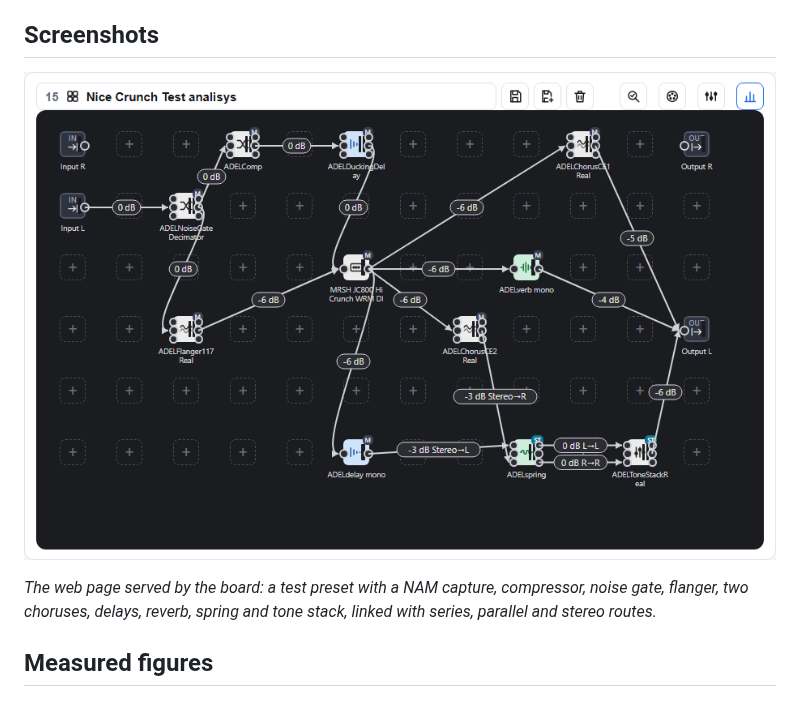
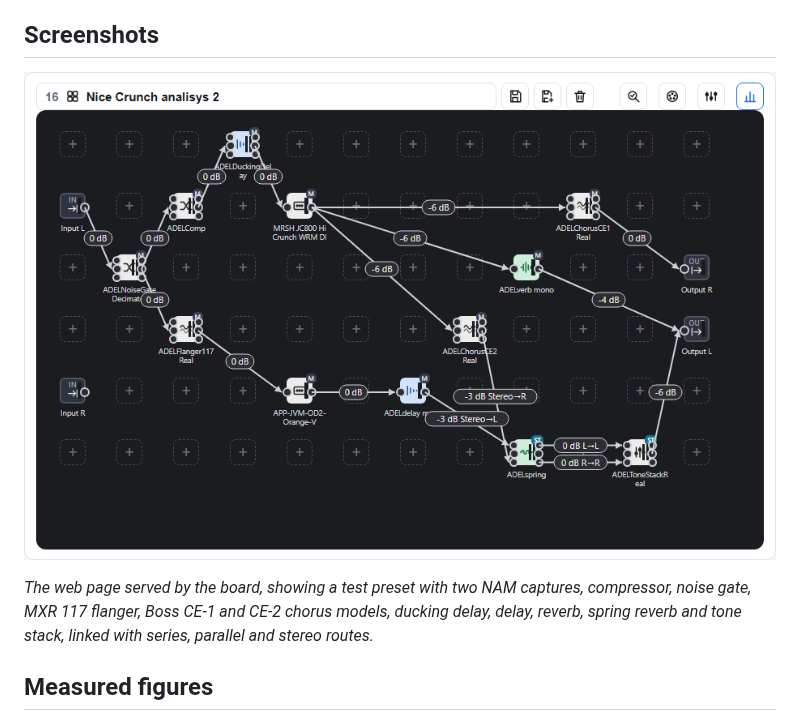
Before and after one commit to Vants5150/NAMberry, a Markdown page: README.md, the part around one of its changes. Rendered like a GitHub page; pictures changed too: docs/img/pedalboard.png.

Commit message:
README: features in detail, preset analysis, screenshots with the current preset
Also fixes a leftover Italian word in the analysis text of the page.

```diff
--- a/README.md
+++ b/README.md
@@ -19,7 +19,7 @@ A bare-metal guitar multi-effects processor for the **Raspberry Pi 5** with a **
 
 ![The pedalboard grid in the web page](docs/img/pedalboard.png)
 
-*The web page served by the board: a test preset with a NAM capture, compressor, noise gate, flanger, two choruses, delays, reverb, spring and tone stack, linked with series, parallel and stereo routes.*
+*The web page served by the board, showing a test preset with two NAM captures, compressor, noise gate, MXR 117 flanger, Boss CE-1 and CE-2 chorus models, ducking delay, delay, reverb, spring reverb and tone stack, linked with series, parallel and stereo routes.*
 
 ## Measured figures
 
```
Also changed, not shown: other parts of README.md (+38 -0 lines), docs/img/delay_panel.png (added), docs/img/preset_analysis.png (added), 1 other file.
